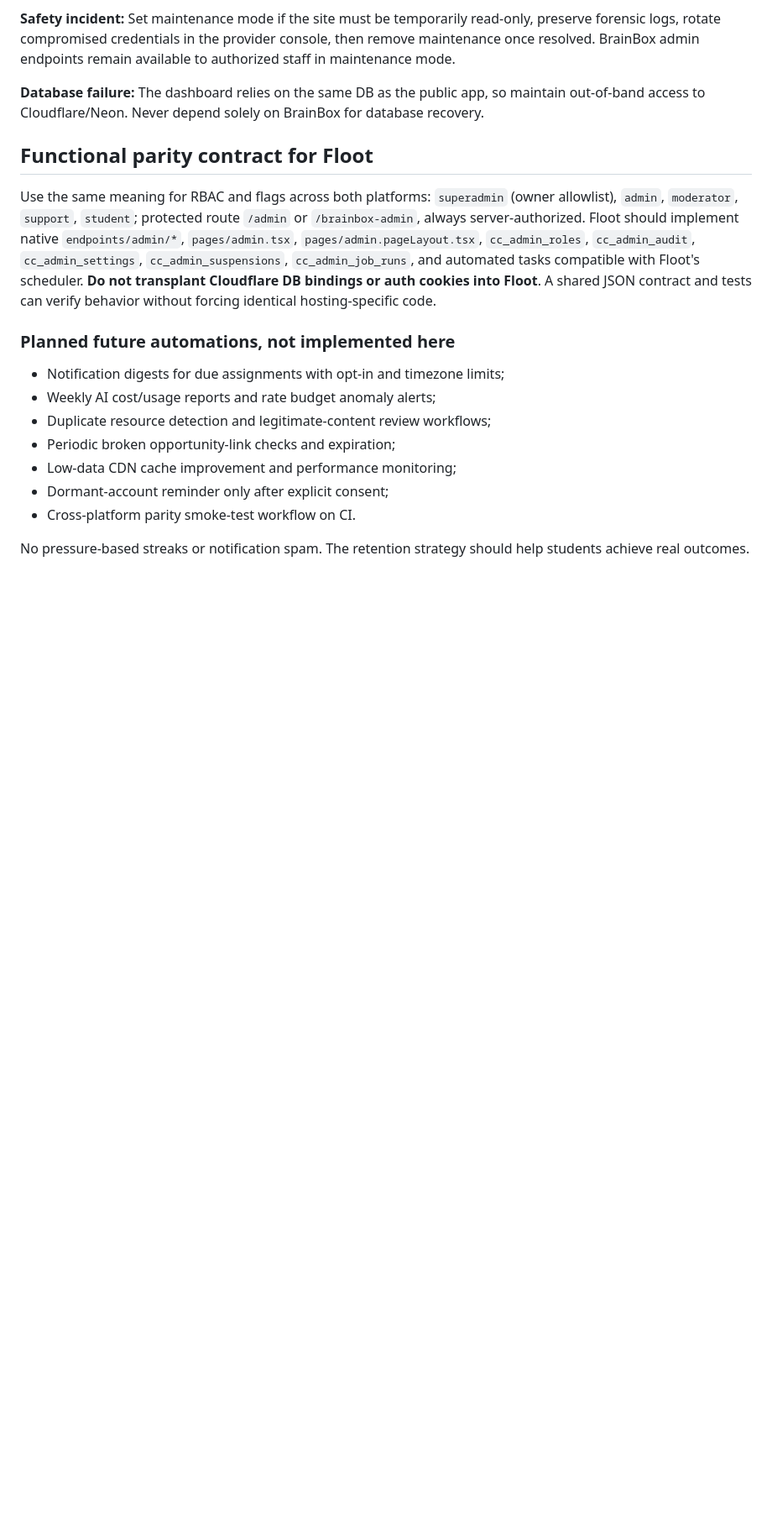
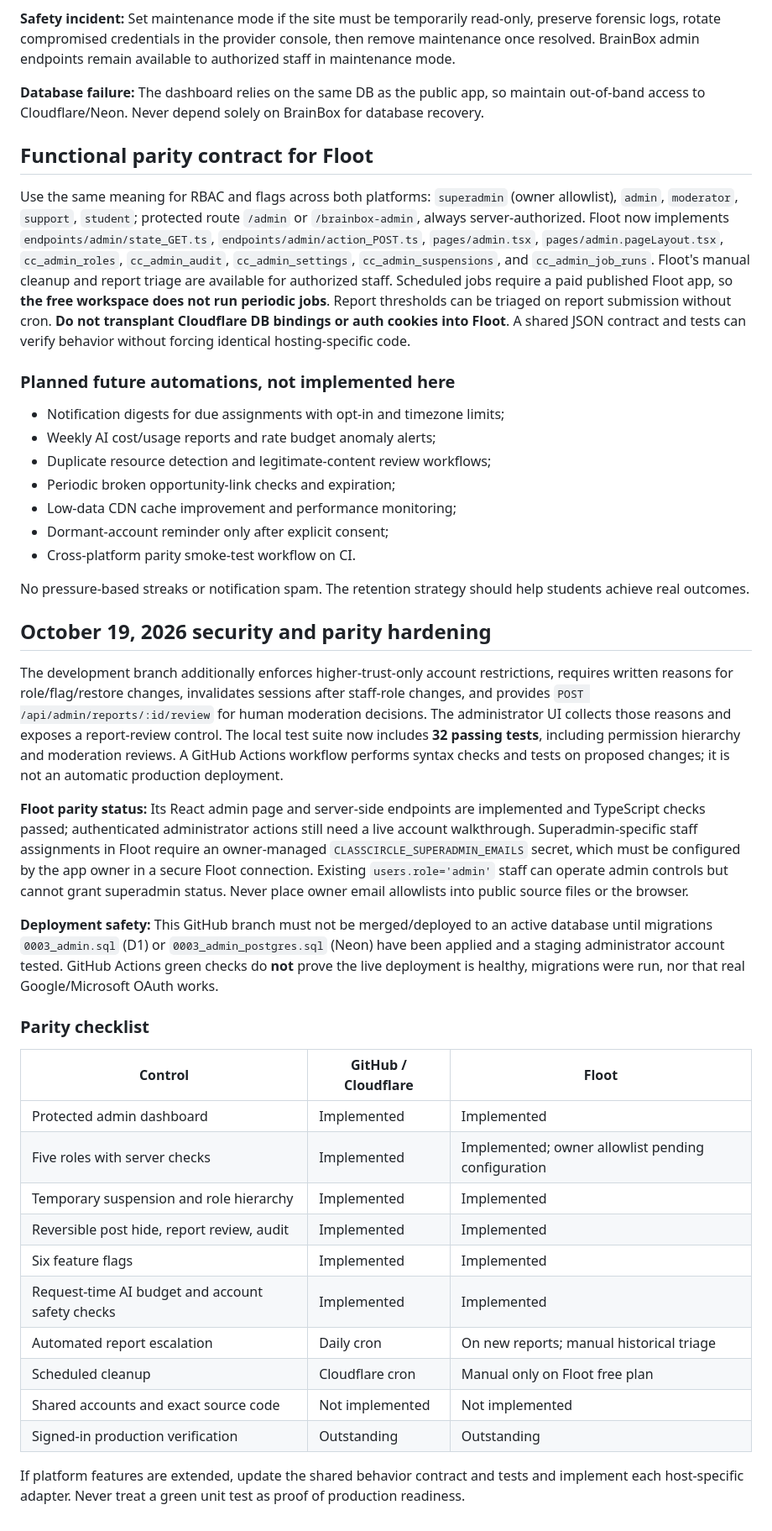
Before and after one commit to Timzee00/classcircle, a Markdown page: BRAINBOX_ADMIN_RUNBOOK.md, the part around one of its changes. Shown at 84% size. GitHub-like rendering; blank space fills up the shorter version.

Commit message:
Document Floot parity, admin safeguards and safe migration rollout

```diff
--- a/BRAINBOX_ADMIN_RUNBOOK.md
+++ b/BRAINBOX_ADMIN_RUNBOOK.md
@@ -61,7 +61,7 @@ Staff cannot suspend themselves or a superadmin. Roles cannot be elevated to sup
 
 ## Functional parity contract for Floot
 
-Use the same meaning for RBAC and flags across both platforms: `superadmin` (owner allowlist), `admin`, `moderator`, `support`, `student`; protected route `/admin` or `/brainbox-admin`, always server-authorized. Floot should implement native `endpoints/admin/*`, `pages/admin.tsx`, `pages/admin.pageLayout.tsx`, `cc_admin_roles`, `cc_admin_audit`, `cc_admin_settings`, `cc_admin_suspensions`, `cc_admin_job_runs`, and automated tasks compatible with Floot's scheduler. **Do not transplant Cloudflare DB bindings or auth cookies into Floot**. A shared JSON contract and tests can verify behavior without forcing identical hosting-specific code.
+Use the same meaning for RBAC and flags across both platforms: `superadmin` (owner allowlist), `admin`, `moderator`, `support`, `student`; protected route `/admin` or `/brainbox-admin`, always server-authorized. Floot now implements `endpoints/admin/state_GET.ts`, `endpoints/admin/action_POST.ts`, `pages/admin.tsx`, `pages/admin.pageLayout.tsx`, `cc_admin_roles`, `cc_admin_audit`, `cc_admin_settings`, `cc_admin_suspensions`, and `cc_admin_job_runs`. Floot's manual cleanup and report triage are available for authorized staff. Scheduled jobs require a paid published Floot app, so **the free workspace does not run periodic jobs**. Report thresholds can be triaged on report submission without cron. **Do not transplant Cloudflare DB bindings or auth cookies into Floot**. A shared JSON contract and tests can verify behavior without forcing identical hosting-specific code.
 
 ### Planned future automations, not implemented here
 
@@ -74,3 +74,28 @@ Use the same meaning for RBAC and flags across both platforms: `superadmin` (own
 - Cross-platform parity smoke-test workflow on CI.
 
 No pressure-based streaks or notification spam. The retention strategy should help students achieve real outcomes.
+
+## October 19, 2026 security and parity hardening
+
+The development branch additionally enforces higher-trust-only account restrictions, requires written reasons for role/flag/restore changes, invalidates sessions after staff-role changes, and provides `POST /api/admin/reports/:id/review` for human moderation decisions. The administrator UI collects those reasons and exposes a report-review control. The local test suite now includes **32 passing tests**, including permission hierarchy and moderation reviews. A GitHub Actions workflow performs syntax checks and tests on proposed changes; it is not an automatic production deployment.
+
+**Floot parity status:** Its React admin page and server-side endpoints are implemented and TypeScript checks passed; authenticated administrator actions still need a live account walkthrough. Superadmin-specific staff assignments in Floot require an owner-managed `CLASSCIRCLE_SUPERADMIN_EMAILS` secret, which must be configured by the app owner in a secure Floot connection. Existing `users.role='admin'` staff can operate admin controls but cannot grant superadmin status. Never place owner email allowlists into public source files or the browser.
+
+**Deployment safety:** This GitHub branch must not be merged/deployed to an active database until migrations `0003_admin.sql` (D1) or `0003_admin_postgres.sql` (Neon) have been applied and a staging administrator account tested. GitHub Actions green checks do **not** prove the live deployment is healthy, migrations were run, nor that real Google/Microsoft OAuth works.
+
+### Parity checklist
+
+| Control | GitHub / Cloudflare | Floot |
+| --- | --- | --- |
+| Protected admin dashboard | Implemented | Implemented |
+| Five roles with server checks | Implemented | Implemented; owner allowlist pending configuration |
+| Temporary suspension and role hierarchy | Implemented | Implemented |
+| Reversible post hide, report review, audit | Implemented | Implemented |
+| Six feature flags | Implemented | Implemented |
+| Request-time AI budget and account safety checks | Implemented | Implemented |
+| Automated report escalation | Daily cron | On new reports; manual historical triage |
+| Scheduled cleanup | Cloudflare cron | Manual only on Floot free plan |
+| Shared accounts and exact source code | Not implemented | Not implemented |
+| Signed-in production verification | Outstanding | Outstanding |
+
+If platform features are extended, update the shared behavior contract and tests and implement each host-specific adapter. Never treat a green unit test as proof of production readiness.
```
Also changed, not shown: other parts of BRAINBOX_ADMIN_RUNBOOK.md (+2 -2 lines).
